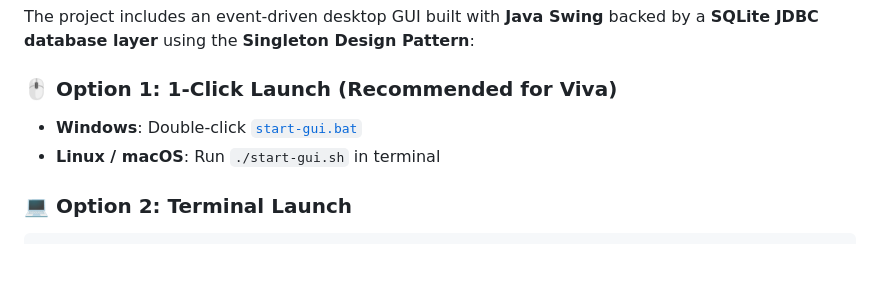
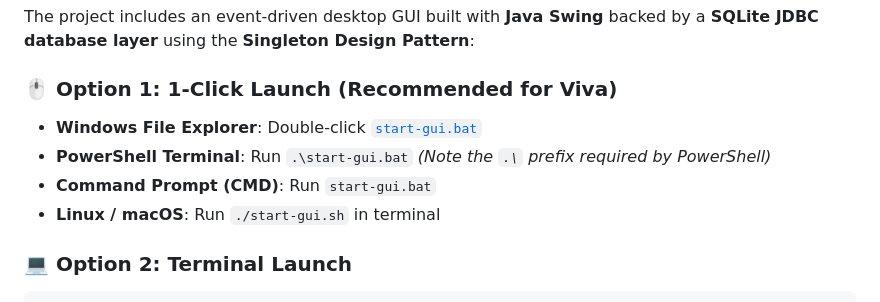
Before and after one commit to nikhilbijuk/CampusAcademicSystems, a Markdown page: README.md, the part around the change. Rendered like a GitHub page; blank space fills up the shorter version.

Commit message:
docs: clarify PowerShell .\start-gui.bat execution syntax

```diff
--- a/README.md
+++ b/README.md
@@ -106,7 +106,9 @@ CampusAcademicSystems/
 The project includes an event-driven desktop GUI built with **Java Swing** backed by a **SQLite JDBC database layer** using the **Singleton Design Pattern**:
 
 ### 🖱️ Option 1: 1-Click Launch (Recommended for Viva)
-* **Windows**: Double-click [`start-gui.bat`](start-gui.bat)
+* **Windows File Explorer**: Double-click [`start-gui.bat`](start-gui.bat)
+* **PowerShell Terminal**: Run `.\start-gui.bat` *(Note the `.\` prefix required by PowerShell)*
+* **Command Prompt (CMD)**: Run `start-gui.bat`
 * **Linux / macOS**: Run `./start-gui.sh` in terminal
 
 ### 💻 Option 2: Terminal Launch
```
